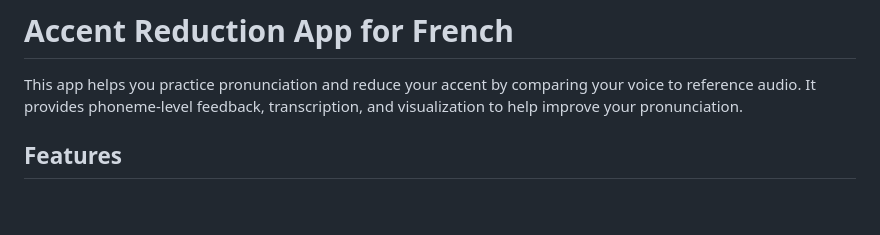
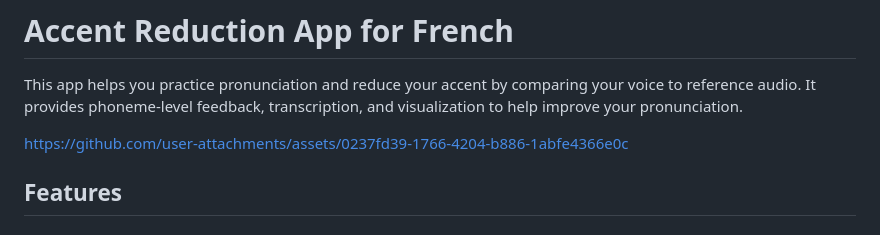
Before and after one commit to alexbond85/phonometrics, a Markdown page: README.md, the part around the change. Rendered like a GitHub page; blank space fills up the shorter version.

```diff
--- a/README.md
+++ b/README.md
@@ -1,6 +1,10 @@
 # Accent Reduction App for French
 
 This app helps you practice pronunciation and reduce your accent by comparing your voice to reference audio. It provides phoneme-level feedback, transcription, and visualization to help improve your pronunciation.
+
+
+https://github.com/user-attachments/assets/0237fd39-1766-4204-b886-1abfe4366e0c
+
 
 ## Features
 
```
